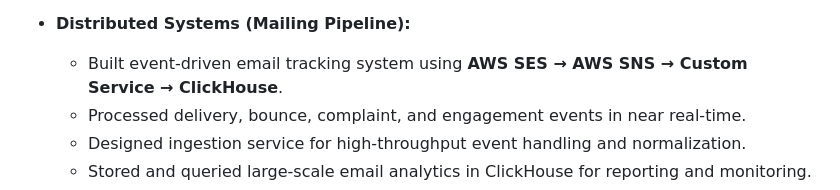
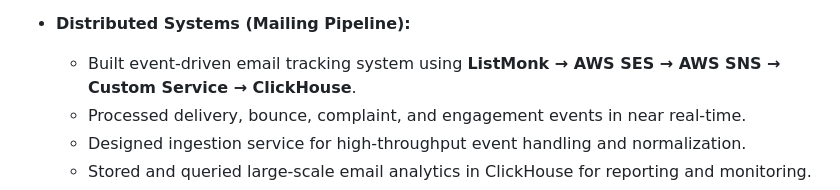
Before and after one commit to herlangga72/herlangga72, a Markdown page: README.md, the part around the change. Drawn GitHub-style.

Commit message:
Update email tracking system architecture in README

```diff
--- a/README.md
+++ b/README.md
@@ -39,7 +39,7 @@ Focused on scalable backend systems, secure domain management, and cost-efficien
   * Aggregated logs and usage data into BigQuery with cost-efficient query design.
 
 * **Distributed Systems (Mailing Pipeline):**
-  * Built event-driven email tracking system using **AWS SES → AWS SNS → Custom Service → ClickHouse**.
+  * Built event-driven email tracking system using **ListMonk → AWS SES → AWS SNS → Custom Service → ClickHouse**.
   * Processed delivery, bounce, complaint, and engagement events in near real-time.
   * Designed ingestion service for high-throughput event handling and normalization.
   * Stored and queried large-scale email analytics in ClickHouse for reporting and monitoring.
```
